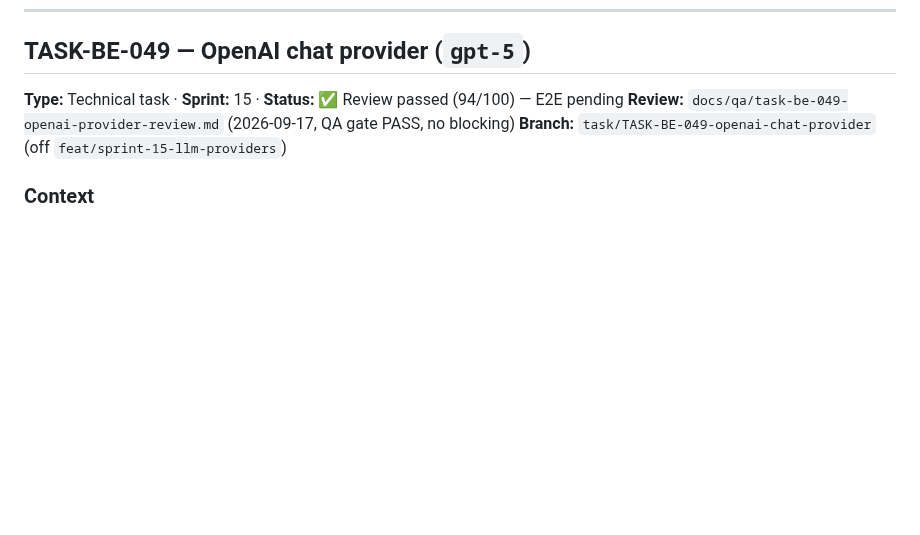
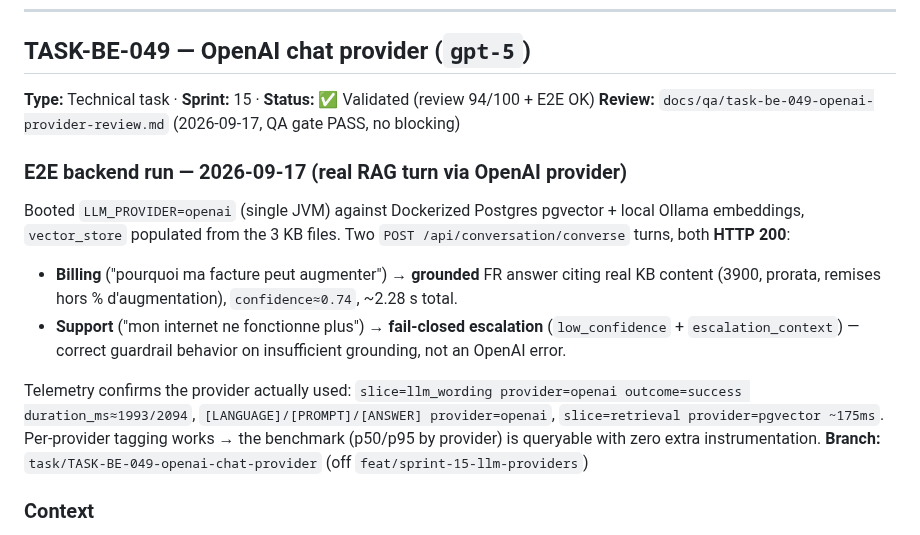
Before and after one commit to tgrimaud/V2V, a Markdown page: product-backlog/tasks/llm-provider-tasks.md, the part around the change. Drawn GitHub-style; blank space fills up the shorter version.

Commit message:
docs(BE-049): record successful E2E backend run via OpenAI provider
Real RAG turn: LLM_PROVIDER=openai + Dockerized pgvector + Ollama embeddings. Billing turn
returned a grounded FR answer (confidence~0.74, ~2.28s); support turn fail-closed escalated on
low confidence (correct). Telemetry confirms slice=llm_wording provider=openai. Status: Validated
(review 94/100 + E2E OK).

Co-authored-by: Cursor <cursoragent@cursor.com>

```diff
--- a/product-backlog/tasks/llm-provider-tasks.md
+++ b/product-backlog/tasks/llm-provider-tasks.md
@@ -7,8 +7,24 @@ tasks only select the **chat** provider via `voice-support.llm.provider`.
 
 ## TASK-BE-049 — OpenAI chat provider (`gpt-5`)
 
-**Type:** Technical task · **Sprint:** 15 · **Status:** ✅ Review passed (94/100) — E2E pending
+**Type:** Technical task · **Sprint:** 15 · **Status:** ✅ Validated (review 94/100 + E2E OK)
 **Review:** `docs/qa/task-be-049-openai-provider-review.md` (2026-09-17, QA gate PASS, no blocking)
+
+### E2E backend run — 2026-09-17 (real RAG turn via OpenAI provider)
+
+Booted `LLM_PROVIDER=openai` (single JVM) against Dockerized Postgres pgvector + local Ollama
+embeddings, `vector_store` populated from the 3 KB files. Two `POST /api/conversation/converse`
+turns, both **HTTP 200**:
+
+- **Billing** ("pourquoi ma facture peut augmenter") → **grounded** FR answer citing real KB content
+  (3900, prorata, remises hors % d'augmentation), `confidence≈0.74`, ~2.28 s total.
+- **Support** ("mon internet ne fonctionne plus") → **fail-closed escalation** (`low_confidence` +
+  `escalation_context`) — correct guardrail behavior on insufficient grounding, not an OpenAI error.
+
+Telemetry confirms the provider actually used: `slice=llm_wording provider=openai outcome=success
+duration_ms≈1993/2094`, `[LANGUAGE]/[PROMPT]/[ANSWER] provider=openai`, `slice=retrieval
+provider=pgvector ~175ms`. Per-provider tagging works → the benchmark (p50/p95 by provider) is
+queryable with zero extra instrumentation.
 **Branch:** `task/TASK-BE-049-openai-chat-provider` (off `feat/sprint-15-llm-providers`)
 
 ### Context
```
